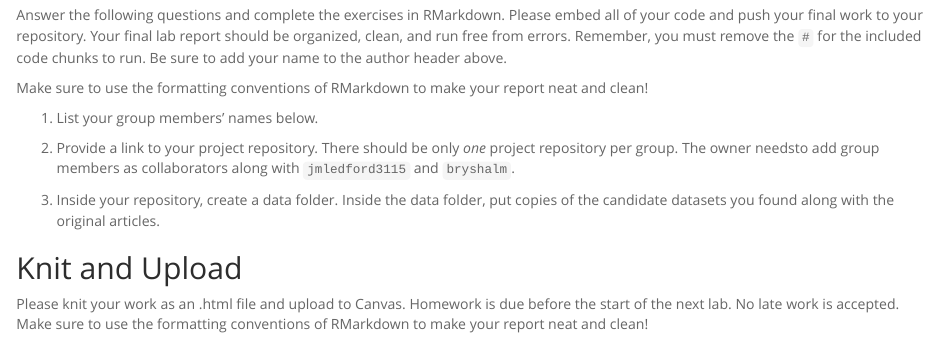
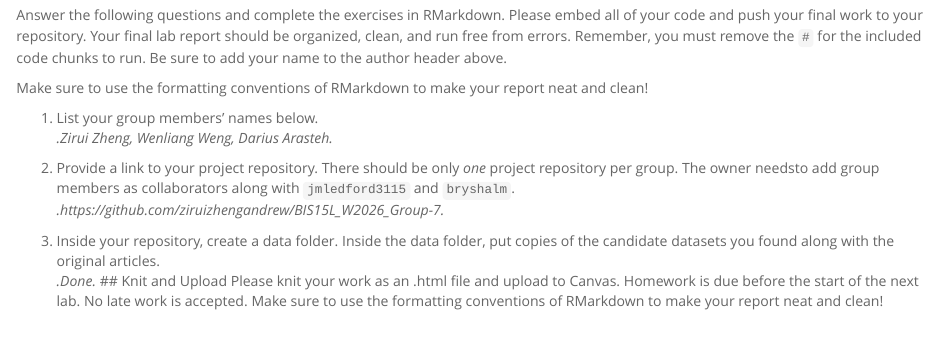
Before and after one commit to darasteh-gif/BIS15L_W26_darasteh, an R Markdown document (lab12/hw12.Rmd): the page in a window 1100 px wide, from 180 px down. The pictures show the output file lab12/hw12.html that the author committed with the source, opened offline.

Commit message:
hw12comit

```diff
--- a/lab12/hw12.Rmd
+++ b/lab12/hw12.Rmd
@@ -13,10 +13,11 @@ Answer the following questions and complete the exercises in RMarkdown. Please e
 Make sure to use the formatting conventions of RMarkdown to make your report neat and clean!
 
 1. List your group members' names below.
+_.Zirui Zheng, Wenliang Weng, Darius Arasteh._
 
 2. Provide a link to your project repository. There should be only _one_ project repository per group. The owner needsto add group members as collaborators along with `jmledford3115` and `bryshalm`.
-
+_.https://github.com/ziruizhengandrew/BIS15L_W2026_Group-7._
 3. Inside your repository, create a data folder. Inside the data folder, put copies of the candidate datasets you found along with the original articles.
-
+_.Done._
 ## Knit and Upload
 Please knit your work as an .html file and upload to Canvas. Homework is due before the start of the next lab. No late work is accepted. Make sure to use the formatting conventions of RMarkdown to make your report neat and clean!
```
Also changed, not shown: lab12/hw12.html.
